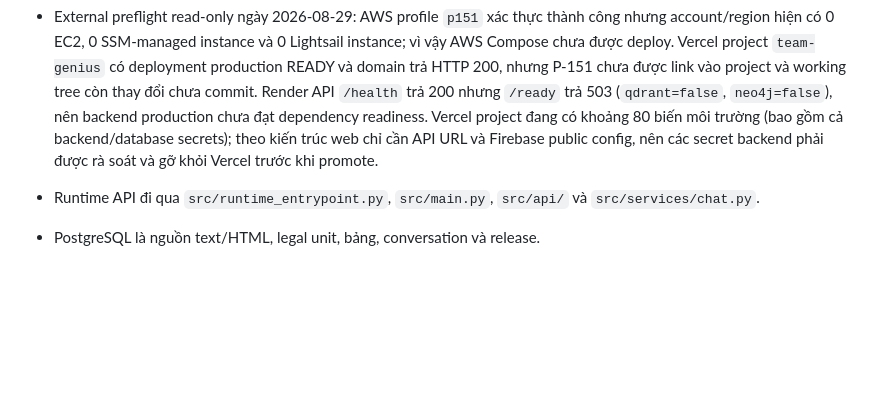
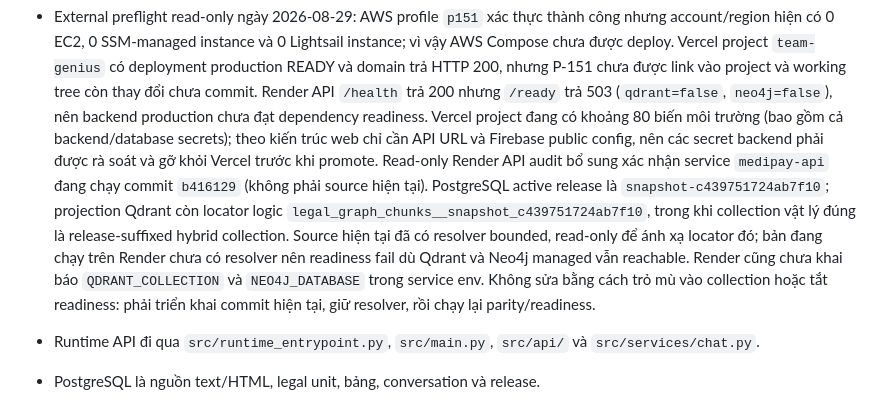
Before and after one commit to HOANGQUANGMINH371195/TEAM_GENIUS, a Markdown page: PLAN.md, the part around the change. Rendered like a GitHub page; blank space fills up the shorter version.

Commit message:
docs(deploy): record Render release locator blocker

```diff
--- a/PLAN.md
+++ b/PLAN.md
@@ -99,6 +99,16 @@ synthetic benchmark không thay thế reviewer pháp lý, load test hay restore
   project đang có khoảng 80 biến môi trường (bao gồm cả backend/database
   secrets); theo kiến trúc web chỉ cần API URL và Firebase public config, nên
   các secret backend phải được rà soát và gỡ khỏi Vercel trước khi promote.
+  Read-only Render API audit bổ sung xác nhận service `medipay-api` đang chạy
+  commit `b416129` (không phải source hiện tại). PostgreSQL active release là
+  `snapshot-c439751724ab7f10`; projection Qdrant còn locator logic
+  `legal_graph_chunks__snapshot_c439751724ab7f10`, trong khi collection vật lý
+  đúng là release-suffixed hybrid collection. Source hiện tại đã có resolver
+  bounded, read-only để ánh xạ locator đó; bản đang chạy trên Render chưa có
+  resolver nên readiness fail dù Qdrant và Neo4j managed vẫn reachable. Render
+  cũng chưa khai báo `QDRANT_COLLECTION` và `NEO4J_DATABASE` trong service env.
+  Không sửa bằng cách trỏ mù vào collection hoặc tắt readiness: phải triển khai
+  commit hiện tại, giữ resolver, rồi chạy lại parity/readiness.
 
 - Runtime API đi qua `src/runtime_entrypoint.py`, `src/main.py`, `src/api/` và
   `src/services/chat.py`.
```
Also changed, not shown: ARCHITECTURE.md (+7 -0 lines).
